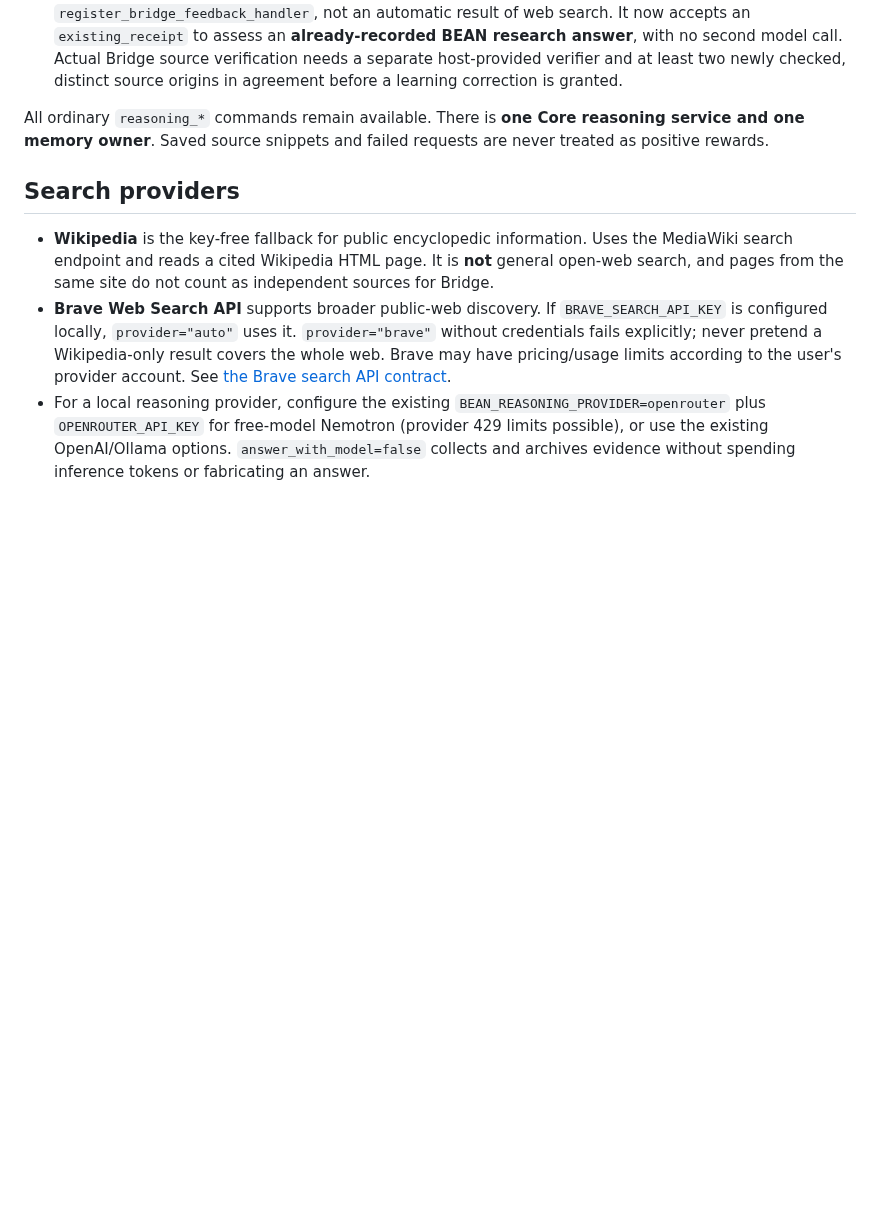
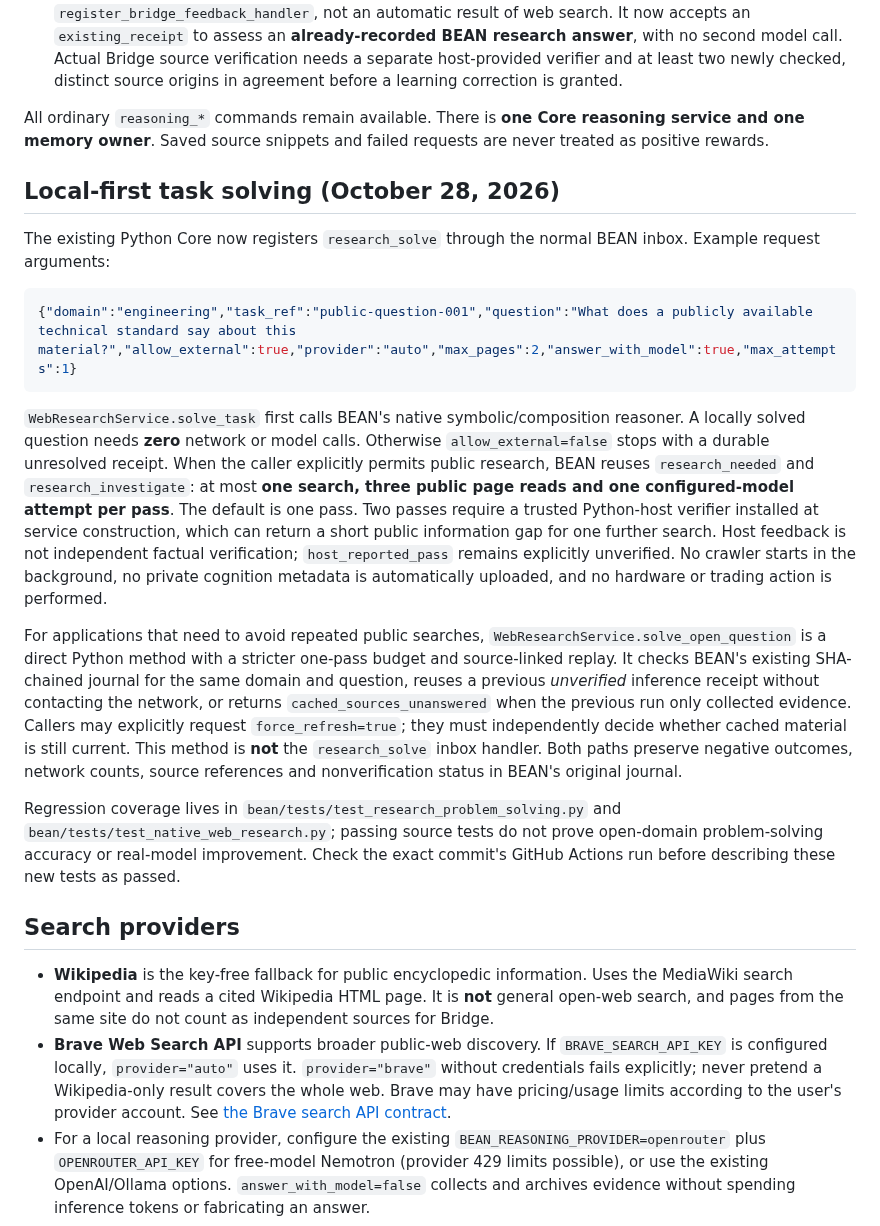
Before and after one commit to danieloculus0-bot/BEAN, a Markdown page: docs/BEAN_NATIVE_WEB_RESEARCH_2026-10-25.md, the part around the change. Drawn GitHub-style; blank space fills up the shorter version.

Commit message:
docs(core): describe bounded research-solve and source-linked cache semantics

````diff
--- a/docs/BEAN_NATIVE_WEB_RESEARCH_2026-10-25.md
+++ b/docs/BEAN_NATIVE_WEB_RESEARCH_2026-10-25.md
@@ -12,6 +12,47 @@ Normal `python bean_run.py` startup (unless `BEAN_REASONING_ENABLED=0`) now regi
 - `reasoning_bridge_experiment` is an optional Bridge host command registered by `register_bridge_feedback_handler`, not an automatic result of web search. It now accepts an `existing_receipt` to assess an **already-recorded BEAN research answer**, with no second model call. Actual Bridge source verification needs a separate host-provided verifier and at least two newly checked, distinct source origins in agreement before a learning correction is granted.
 
 All ordinary `reasoning_*` commands remain available. There is **one Core reasoning service and one memory owner**. Saved source snippets and failed requests are never treated as positive rewards.
+
+## Local-first task solving (October 28, 2026)
+
+The existing Python Core now registers `research_solve` through the normal
+BEAN inbox. Example request arguments:
+
+```json
+{"domain":"engineering","task_ref":"public-question-001","question":"What does a publicly available technical standard say about this material?","allow_external":true,"provider":"auto","max_pages":2,"answer_with_model":true,"max_attempts":1}
+```
+
+`WebResearchService.solve_task` first calls BEAN's native symbolic/composition
+reasoner. A locally solved question needs **zero** network or model calls.
+Otherwise `allow_external=false` stops with a durable unresolved receipt.
+When the caller explicitly permits public research, BEAN reuses
+`research_needed` and `research_investigate`: at most **one search, three
+public page reads and one configured-model attempt per pass**. The default
+is one pass. Two passes require a trusted Python-host verifier installed at
+service construction, which can return a short public information gap for
+one further search. Host feedback is not independent factual verification;
+`host_reported_pass` remains explicitly unverified. No crawler starts in
+the background, no private cognition metadata is automatically uploaded,
+and no hardware or trading action is performed.
+
+For applications that need to avoid repeated public searches,
+`WebResearchService.solve_open_question` is a direct Python method with
+a stricter one-pass budget and source-linked replay. It checks BEAN's
+existing SHA-chained journal for the same domain and question, reuses a
+previous *unverified* inference receipt without contacting the network,
+or returns `cached_sources_unanswered` when the previous run only
+collected evidence. Callers may explicitly request `force_refresh=true`;
+they must independently decide whether cached material is still current.
+This method is **not** the `research_solve` inbox handler. Both paths
+preserve negative outcomes, network counts, source references and
+nonverification status in BEAN's original journal.
+
+Regression coverage lives in
+`bean/tests/test_research_problem_solving.py` and
+`bean/tests/test_native_web_research.py`; passing source tests do not
+prove open-domain problem-solving accuracy or real-model improvement.
+Check the exact commit's GitHub Actions run before describing these
+new tests as passed.
 
 ## Search providers
 
````
